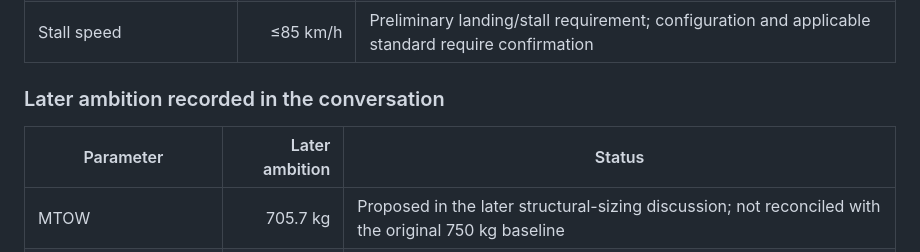
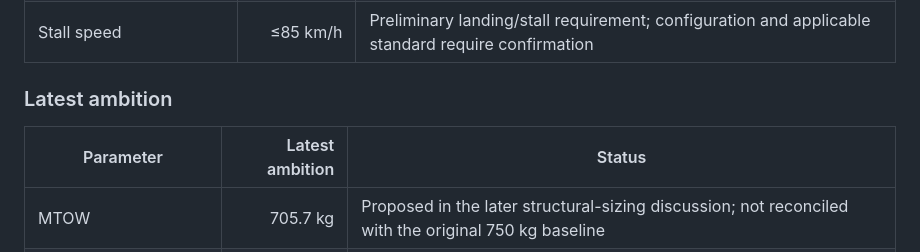
Before and after one commit to hima0407/Project-Eidolon, a Markdown page: docs/requirements.md, the part around the change. GitHub-like rendering.

```diff
--- a/docs/requirements.md
+++ b/docs/requirements.md
@@ -22,9 +22,9 @@ The design history contains an original mission baseline and a later, more aggre
 | Service ceiling | 3,000 m | Current model uses 0.508 m/s (100 ft/min) as the ceiling ROC criterion |
 | Stall speed | ≤85 km/h | Preliminary landing/stall requirement; configuration and applicable standard require confirmation |
 
-### Later ambition recorded in the conversation
+### Latest ambition
 
-| Parameter | Later ambition | Status |
+| Parameter | Latest ambition | Status |
 |---|---:|---|
 | MTOW | 705.7 kg | Proposed in the later structural-sizing discussion; not reconciled with the original 750 kg baseline |
 | Empty mass | 500 kg | Stretch target; not demonstrated by a component mass budget or structural analysis |
```
